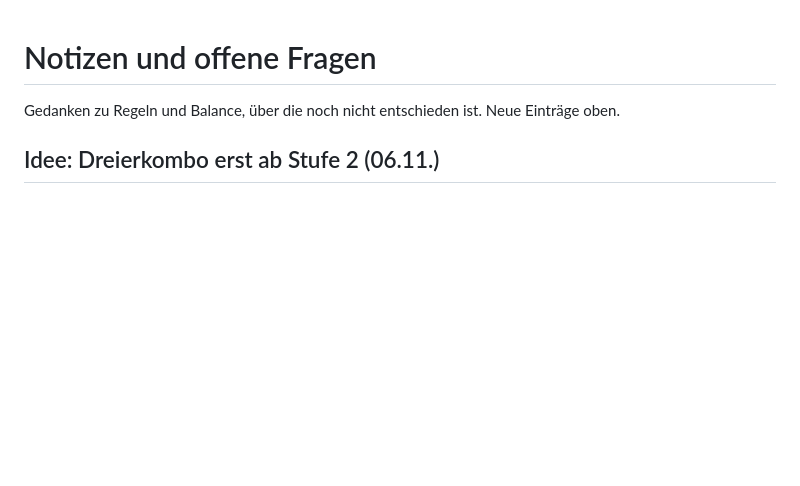
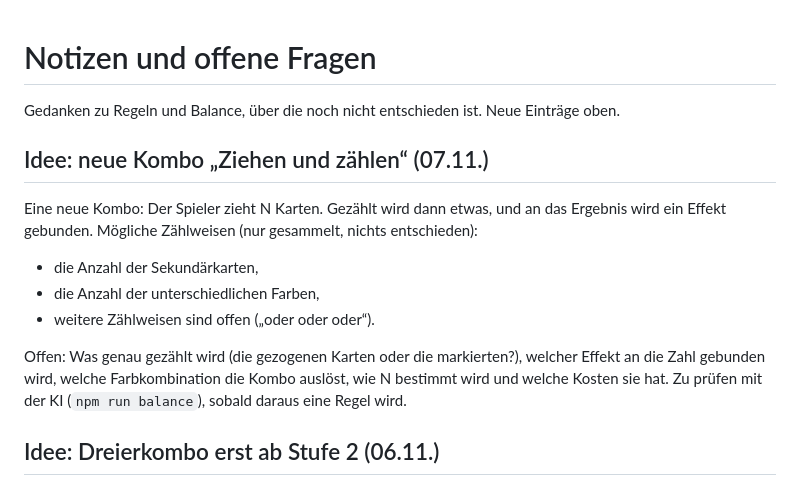
Before and after one commit to henningschade-pixel/Magus, a Markdown page: docs/notizen.md, the part around the change. GitHub-like rendering; blank space fills up the shorter version.

Commit message:
0.7.4.3: Notiz: Idee für eine neue Kombo (Ziehen und zählen)
Co-Authored-By: Claude Sonnet 5.5 <noreply@anthropic.com>
Claude-Session: https://claude.ai/code/session_015LWrytY4ukQbAHk2ntnZ6a

```diff
--- a/docs/notizen.md
+++ b/docs/notizen.md
@@ -1,6 +1,16 @@
 # Notizen und offene Fragen
 
 Gedanken zu Regeln und Balance, über die noch nicht entschieden ist. Neue Einträge oben.
+
+## Idee: neue Kombo „Ziehen und zählen“ (07.11.)
+
+Eine neue Kombo: Der Spieler zieht N Karten. Gezählt wird dann etwas, und an das Ergebnis wird ein Effekt gebunden. Mögliche Zählweisen (nur gesammelt, nichts entschieden):
+
+- die Anzahl der Sekundärkarten,
+- die Anzahl der unterschiedlichen Farben,
+- weitere Zählweisen sind offen („oder oder oder“).
+
+Offen: Was genau gezählt wird (die gezogenen Karten oder die markierten?), welcher Effekt an die Zahl gebunden wird, welche Farbkombination die Kombo auslöst, wie N bestimmt wird und welche Kosten sie hat. Zu prüfen mit der KI (`npm run balance`), sobald daraus eine Regel wird.
 
 ## Idee: Dreierkombo erst ab Stufe 2 (06.11.)
 
```
